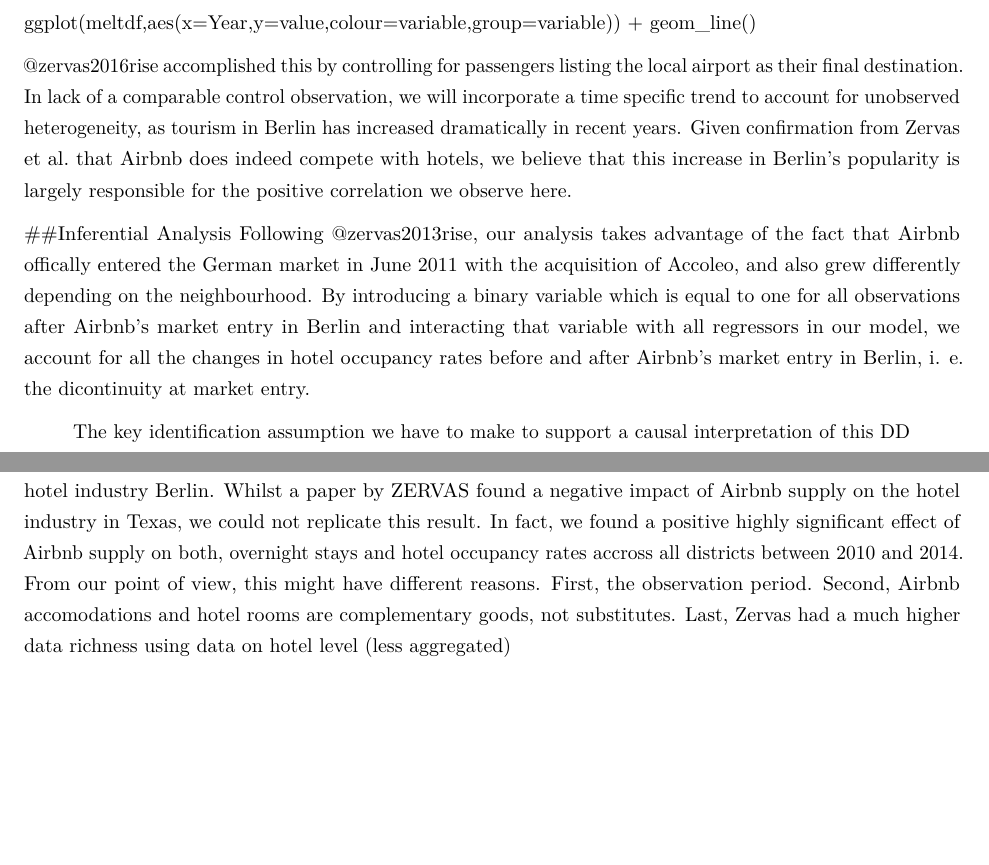
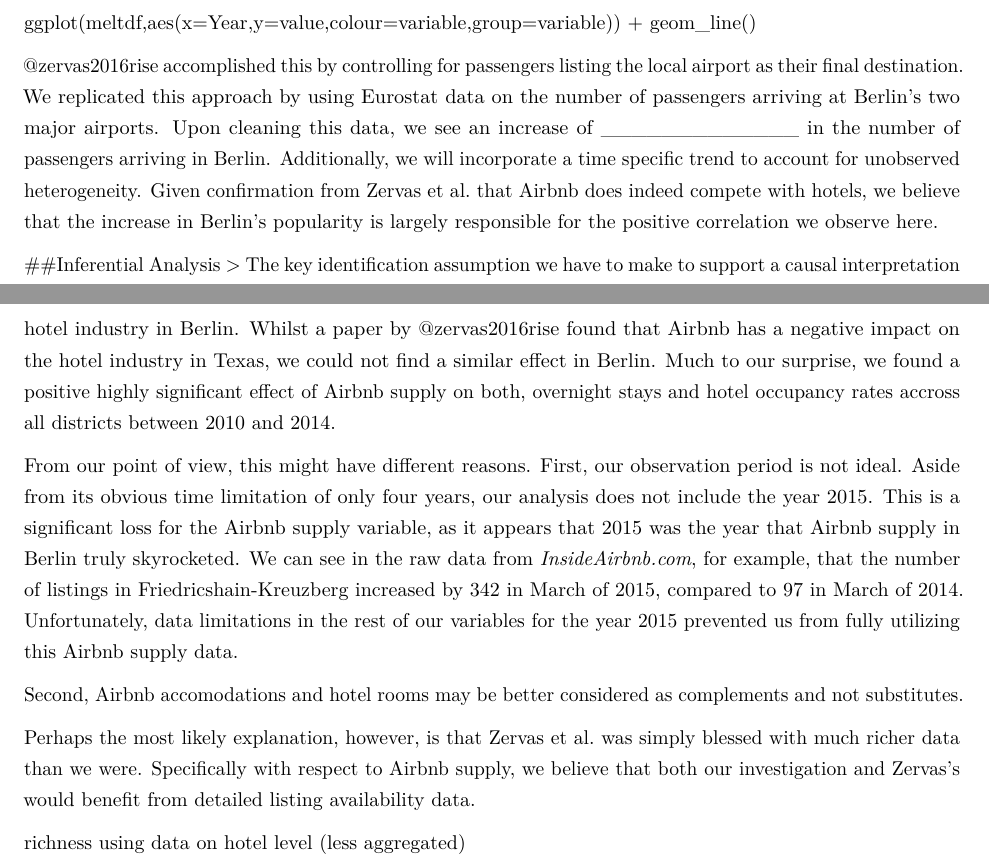
Before and after one commit to PHenriqueK/FinalPaper, an R Markdown document (FinalPaper.Rmd): two parts of pages 6 and 9 of 10, joined at a grey line, cut so that both start at the same text, the shorter picture padded with empty space. Rendered offline with R 4.5, knitr and Pandoc, then LaTeX, with nearby package versions; some code elsewhere in the file could not run offline; a font, style sheet, LaTeX package, included part or bibliography that could not be used is replaced or left out.

Commit message:
don't care

```diff
--- a/FinalPaper.Rmd
+++ b/FinalPaper.Rmd
@@ -129,9 +129,6 @@
 
 ggplot(meltdf,aes(x=Year,y=value,colour=variable,group=variable)) + geom_line()
 
-
-
-@zervas2016rise accomplished this by controlling for passengers listing the local airport as their final destination. In lack of a comparable control observation, we will incorporate a time specific trend to account for unobserved heterogeneity, as tourism in Berlin has increased dramatically in recent years. Given confirmation from Zervas et al. that Airbnb does indeed compete with hotels, we believe that this increase in Berlin's popularity is largely responsible for the positive correlation we observe here.
+@zervas2016rise accomplished this by controlling for passengers listing the local airport as their final destination. We replicated this approach by using Eurostat data on the number of passengers arriving at Berlin's two major airports. Upon cleaning this data, we see an increase of _____________ in the number of passengers arriving in Berlin. Additionally, we will incorporate a time specific trend to account for unobserved heterogeneity. Given confirmation from Zervas et al. that Airbnb does indeed compete with hotels, we believe that the increase in Berlin's popularity is largely responsible for the positive correlation we observe here.
 
 ##Inferential Analysis
-Following @zervas2013rise, our analysis takes advantage of the fact that Airbnb offically entered the German market in June 2011 with the acquisition of Accoleo, and also grew differently depending on the neighbourhood. By introducing a binary variable which is equal to one for all observations after Airbnb's market entry in Berlin and interacting that variable with all regressors in our model, we account for all the changes in hotel occupancy rates before and after Airbnb's market entry in Berlin, i. e. the dicontinuity at market entry.
@@ -212,7 +208,17 @@
 First of all, they had used individual data for all hotels while we only had a computed value on hotel occupancy at the district level. Thus, we measure the impact of Airbnb supply on a much smaller scale and might have some sort of omitted variable bias.
 
 #Policy Implications & Conclusion
-The purpose of this paper was to measure the impact of Airbnb on the hotel industry Berlin. Whilst a paper by ZERVAS found a negative impact of Airbnb supply on the hotel industry in Texas, we could not replicate this result. In fact, we found a positive highly significant effect of Airbnb supply on both, overnight stays and hotel occupancy rates accross all districts between 2010 and 2014. From our point of view, this might have different reasons. First, the observation period. Second, Airbnb accomodations and hotel rooms are complementary goods, not substitutes. Last, Zervas had a much higher data richness using data on hotel level (less aggregated)
+The purpose of this paper was to measure the impact of Airbnb on the hotel industry in Berlin. Whilst a paper by @zervas2016rise found that Airbnb has a negative impact on the hotel industry in Texas, we could not find a similar effect in Berlin. Much to our surprise, we found a positive highly significant effect of Airbnb supply on both, overnight stays and hotel occupancy rates accross all districts between 2010 and 2014.
+
+From our point of view, this might have different reasons. First, our observation period is not ideal. Aside from its obvious time limitation of only four years, our analysis does not include the year 2015. This is a significant loss for the Airbnb supply variable, as it appears that 2015 was the year that Airbnb supply in Berlin truly skyrocketed. We can see in the raw data from *InsideAirbnb.com*, for example, that the number of listings in Friedricshain-Kreuzberg increased by 342 in March of 2015, compared to 97 in March of 2014. Unfortunately, data limitations in the rest of our variables for the year 2015 prevented us from fully utilizing this Airbnb supply data.
+
+Second, Airbnb accomodations and hotel rooms may be better considered as complements and not substitutes.
+
+Perhaps the most likely explanation, however, is that Zervas et al. was simply blessed with much richer data than we were. Specifically with respect to Airbnb supply, we believe that both our investigation and Zervas's would benefit from detailed listing availability data.
+
+
+
+richness using data on hotel level (less aggregated)
 
 \newpage
 #Bibliography
```
Also changed, not shown: FinalPaper.Rmd (5 more changed lines).
